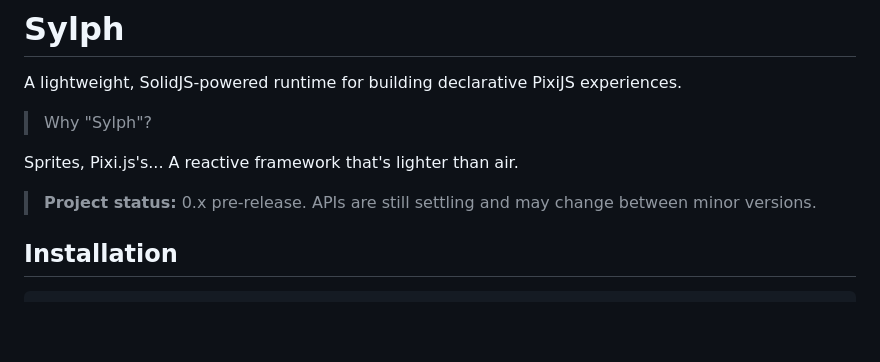
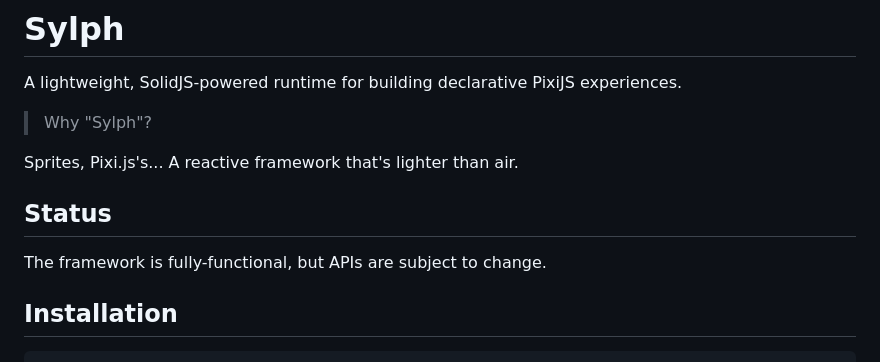
Before and after one commit to dpchamps/pixi-solid-jsx, a Markdown page: readme.md, the part around the change. GitHub-like rendering; blank space fills up the shorter version.

```diff
--- a/readme.md
+++ b/readme.md
@@ -6,7 +6,9 @@ A lightweight, SolidJS-powered runtime for building declarative PixiJS experienc
 
 Sprites, Pixi.js's... A reactive framework that's lighter than air.
 
-> **Project status:** 0.x pre-release. APIs are still settling and may change between minor versions.
+## Status
+
+The framework is fully-functional, but APIs are subject to change.
 
 ## Installation
 
```
